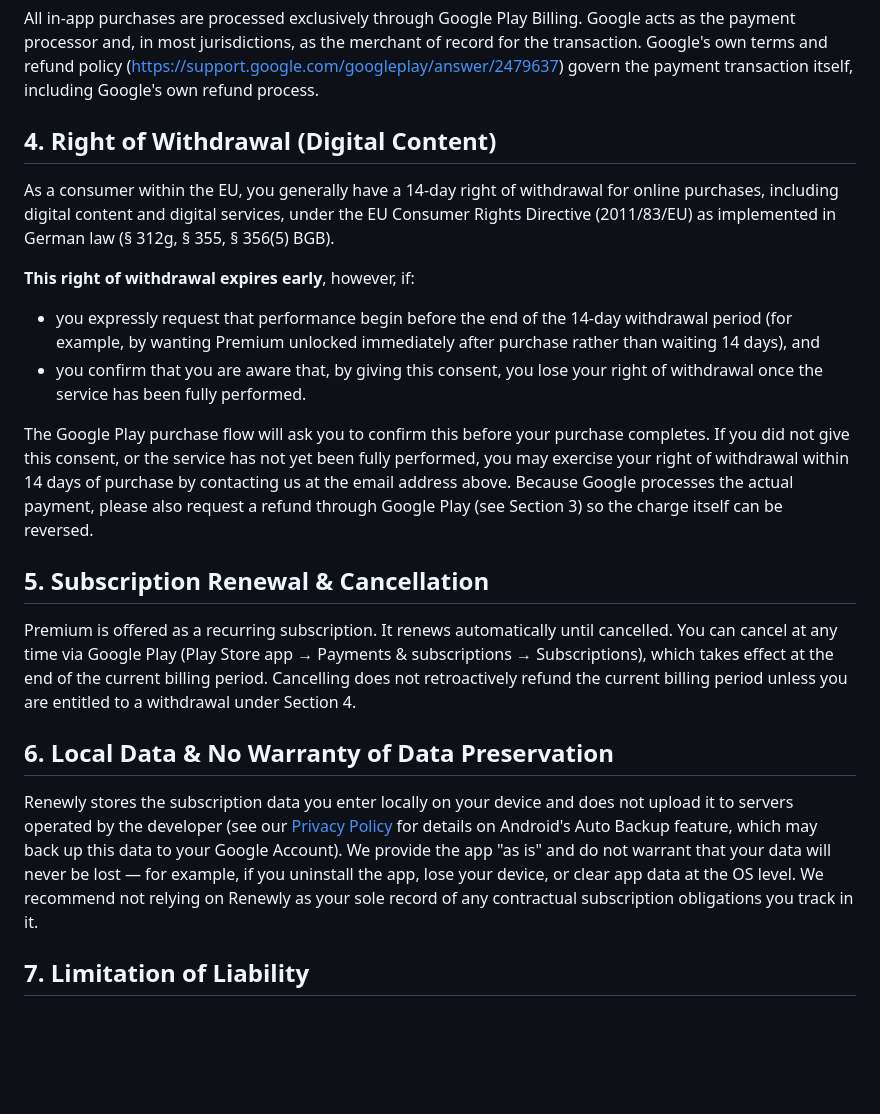
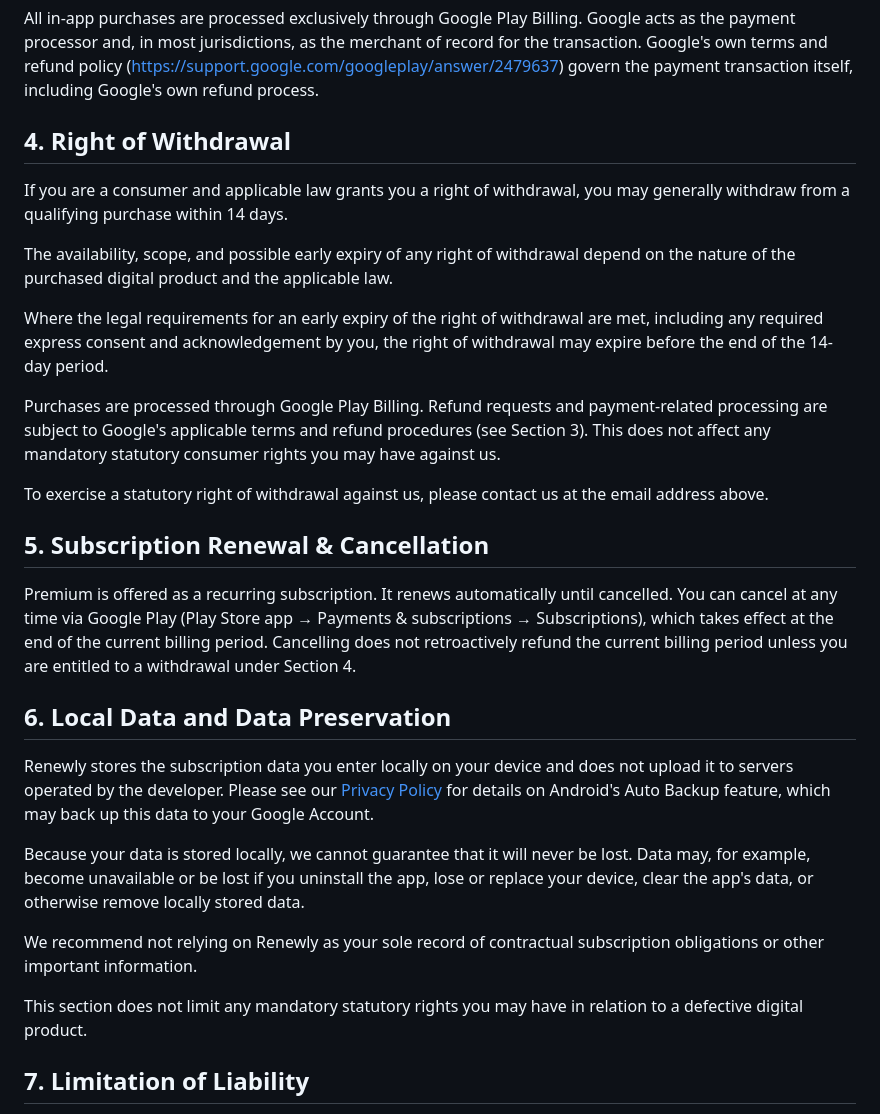
Before and after one commit to renewly-app/privacy, a Markdown page: terms.md, the part around the change. Drawn GitHub-style; blank space fills up the shorter version.

Commit message:
Rework withdrawal and data-preservation sections in Terms
Section 4 no longer asserts that a recurring Premium subscription counts as "fully performed" once unlocked, or that Google Play's purchase flow definitely collects the specific consent required for early expiry of the withdrawal right under German law - both were unverified, overly specific claims. It now points to the statutory right and its conditions without asserting facts about Google's UI.

Section 6 drops "as is" (which reads as a blanket warranty disclaimer) in favor of describing what it actually means: no guarantee of data preservation, not an exclusion of statutory rights for defective digital products.

```diff
--- a/terms.md
+++ b/terms.md
@@ -42,30 +42,28 @@ own terms and refund policy
 (https://support.google.com/googleplay/answer/2479637) govern the
 payment transaction itself, including Google's own refund process.
 
-## 4. Right of Withdrawal (Digital Content)
+## 4. Right of Withdrawal
 
-As a consumer within the EU, you generally have a 14-day right of
-withdrawal for online purchases, including digital content and
-digital services, under the EU Consumer Rights Directive
-(2011/83/EU) as implemented in German law (§ 312g, § 355, § 356(5)
-BGB).
+If you are a consumer and applicable law grants you a right of
+withdrawal, you may generally withdraw from a qualifying purchase
+within 14 days.
 
-**This right of withdrawal expires early**, however, if:
+The availability, scope, and possible early expiry of any right of
+withdrawal depend on the nature of the purchased digital product and
+the applicable law.
 
-- you expressly request that performance begin before the end of the
-  14-day withdrawal period (for example, by wanting Premium unlocked
-  immediately after purchase rather than waiting 14 days), and
-- you confirm that you are aware that, by giving this consent, you
-  lose your right of withdrawal once the service has been fully
-  performed.
+Where the legal requirements for an early expiry of the right of
+withdrawal are met, including any required express consent and
+acknowledgement by you, the right of withdrawal may expire before the
+end of the 14-day period.
 
-The Google Play purchase flow will ask you to confirm this before
-your purchase completes. If you did not give this consent, or the
-service has not yet been fully performed, you may exercise your
-right of withdrawal within 14 days of purchase by contacting us at
-the email address above. Because Google processes the actual
-payment, please also request a refund through Google Play (see
-Section 3) so the charge itself can be reversed.
+Purchases are processed through Google Play Billing. Refund requests
+and payment-related processing are subject to Google's applicable
+terms and refund procedures (see Section 3). This does not affect any
+mandatory statutory consumer rights you may have against us.
+
+To exercise a statutory right of withdrawal against us, please contact
+us at the email address above.
 
 ## 5. Subscription Renewal & Cancellation
 
@@ -76,17 +74,23 @@ which takes effect at the end of the current billing period.
 Cancelling does not retroactively refund the current billing period
 unless you are entitled to a withdrawal under Section 4.
 
-## 6. Local Data & No Warranty of Data Preservation
+## 6. Local Data and Data Preservation
 
 Renewly stores the subscription data you enter locally on your device
-and does not upload it to servers operated by the developer (see our
-[Privacy Policy](index.md) for details on Android's Auto Backup
-feature, which may back up this data to your Google Account). We
-provide the app "as is" and do not
-warrant that your data will never be lost — for example, if you
-uninstall the app, lose your device, or clear app data at the OS
-level. We recommend not relying on Renewly as your sole record of any
-contractual subscription obligations you track in it.
+and does not upload it to servers operated by the developer. Please
+see our [Privacy Policy](index.md) for details on Android's Auto
+Backup feature, which may back up this data to your Google Account.
+
+Because your data is stored locally, we cannot guarantee that it will
+never be lost. Data may, for example, become unavailable or be lost if
+you uninstall the app, lose or replace your device, clear the app's
+data, or otherwise remove locally stored data.
+
+We recommend not relying on Renewly as your sole record of contractual
+subscription obligations or other important information.
+
+This section does not limit any mandatory statutory rights you may
+have in relation to a defective digital product.
 
 ## 7. Limitation of Liability
 
```
